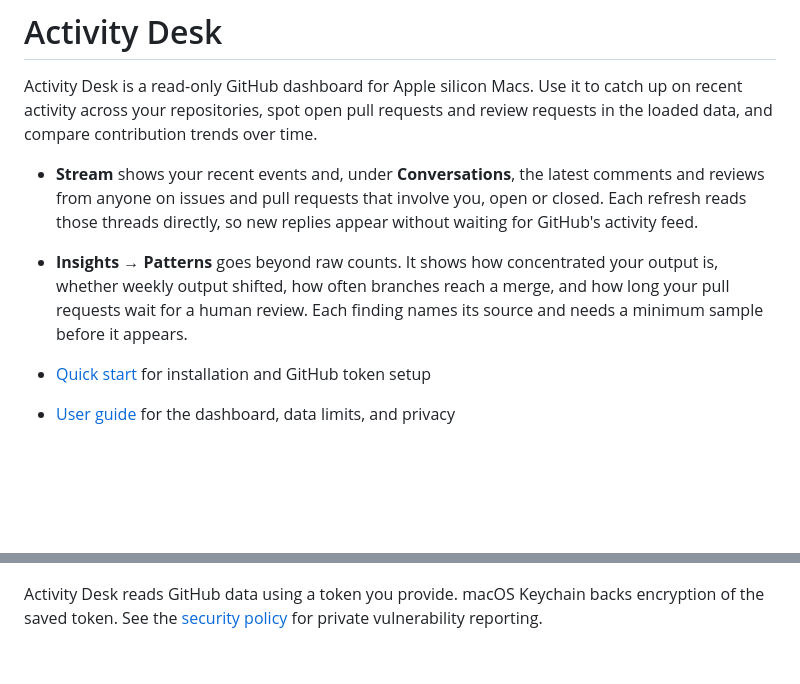
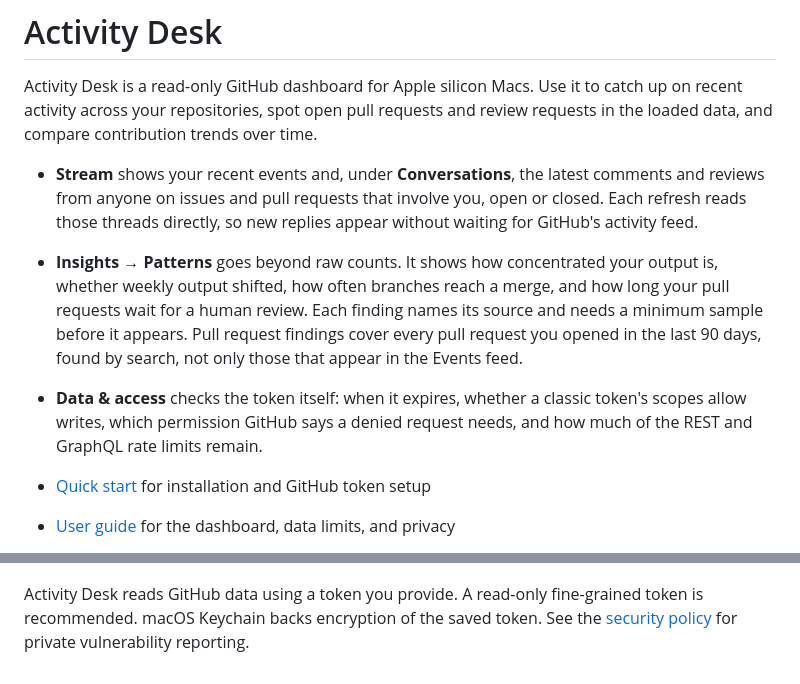
Before and after one commit to cgfixit/activity-desk, a Markdown page: README.md, 2 parts joined by grey strips. GitHub-like rendering; blank space fills up the shorter version.

```diff
--- a/README.md
+++ b/README.md
@@ -3,7 +3,8 @@
 Activity Desk is a read-only GitHub dashboard for Apple silicon Macs. Use it to catch up on recent activity across your repositories, spot open pull requests and review requests in the loaded data, and compare contribution trends over time.
 
 - **Stream** shows your recent events and, under **Conversations**, the latest comments and reviews from anyone on issues and pull requests that involve you, open or closed. Each refresh reads those threads directly, so new replies appear without waiting for GitHub's activity feed.
-- **Insights → Patterns** goes beyond raw counts. It shows how concentrated your output is, whether weekly output shifted, how often branches reach a merge, and how long your pull requests wait for a human review. Each finding names its source and needs a minimum sample before it appears.
+- **Insights → Patterns** goes beyond raw counts. It shows how concentrated your output is, whether weekly output shifted, how often branches reach a merge, and how long your pull requests wait for a human review. Each finding names its source and needs a minimum sample before it appears. Pull request findings cover every pull request you opened in the last 90 days, found by search, not only those that appear in the Events feed.
+- **Data & access** checks the token itself: when it expires, whether a classic token's scopes allow writes, which permission GitHub says a denied request needs, and how much of the REST and GraphQL rate limits remain.
 
 - [Quick start](docs/quick-start.md) for installation and GitHub token setup
 - [User guide](docs/user-guide.md) for the dashboard, data limits, and privacy
@@ -11,4 +12,4 @@ Activity Desk is a read-only GitHub dashboard for Apple silicon Macs. Use it to
 
 ![Activity Desk showing contribution trends for a fictional account](docs/screenshots/contribution-year.png)
 
-Activity Desk reads GitHub data using a token you provide. macOS Keychain backs encryption of the saved token. See the [security policy](SECURITY.md) for private vulnerability reporting.
+Activity Desk reads GitHub data using a token you provide. A read-only fine-grained token is recommended. macOS Keychain backs encryption of the saved token. See the [security policy](SECURITY.md) for private vulnerability reporting.
```
Also changed, not shown: docs/quick-start.md (+5 -2 lines), docs/user-guide.md (+21 -7 lines), docs/screenshots/token-and-rate-limit.png (added), 5 other files.
